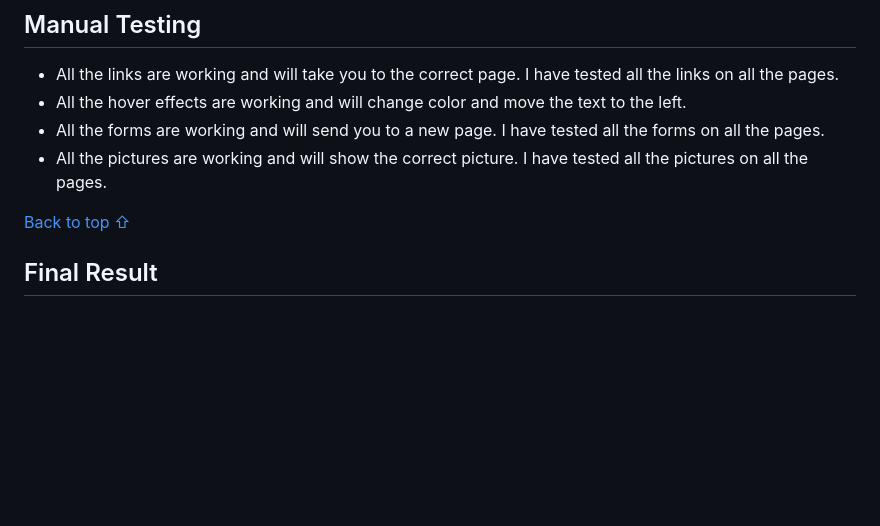
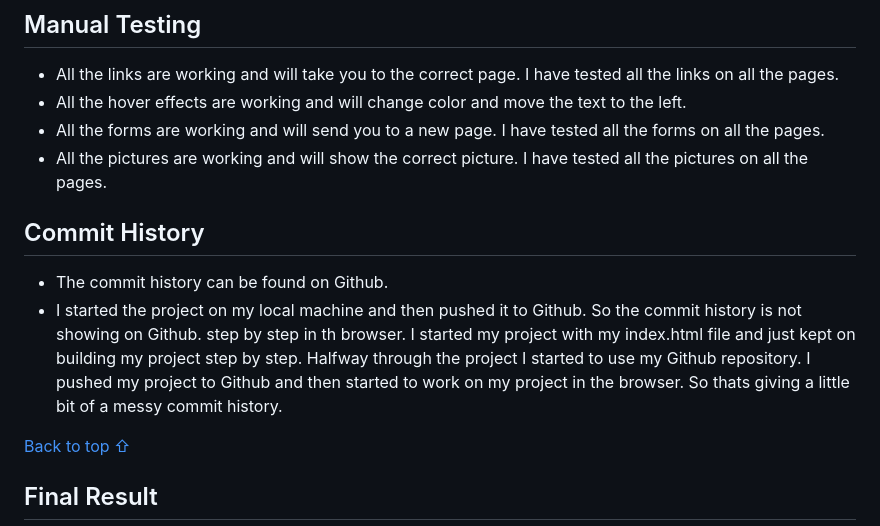
Before and after one commit to Code-Institute-Submissions/jensalindgren-pro1, a Markdown page: README.md, the part around the change. Drawn GitHub-style; blank space fills up the shorter version.

Commit message:
Added a new line to the README.md file like the Commit history.

```diff
--- a/README.md
+++ b/README.md
@@ -146,6 +146,13 @@ The wireframes for this project was created with Balsamiq. The wireframes can be
 - All the forms are working and will send you to a new page. I have tested all the forms on all the pages.
 - All the pictures are working and will show the correct picture. I have tested all the pictures on all the pages.
 
+## Commit History
+
+- The commit history can be found on Github.
+- I started the project on my local machine and then pushed it to Github. So the commit history is not showing on Github. step by step in th browser.
+I started my project with my index.html file and just kept on building my project step by step. Halfway through the project I started to use my Github repository. I pushed my project to Github and then started to work on my project in the browser. So thats giving a little bit of a messy commit history.
+
+
 [Back to top ⇧](#html--css-project)
 
 ## Final Result
```
